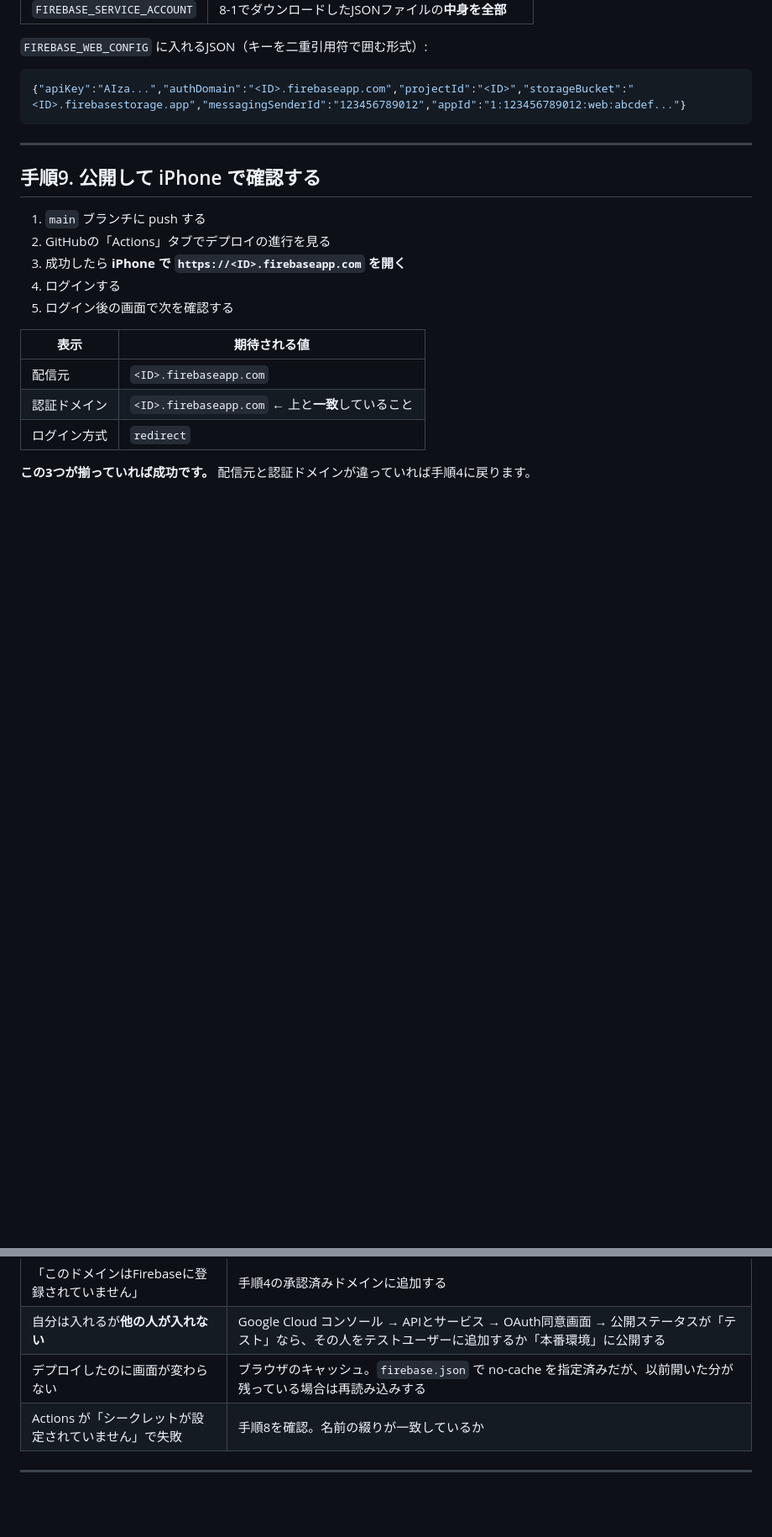
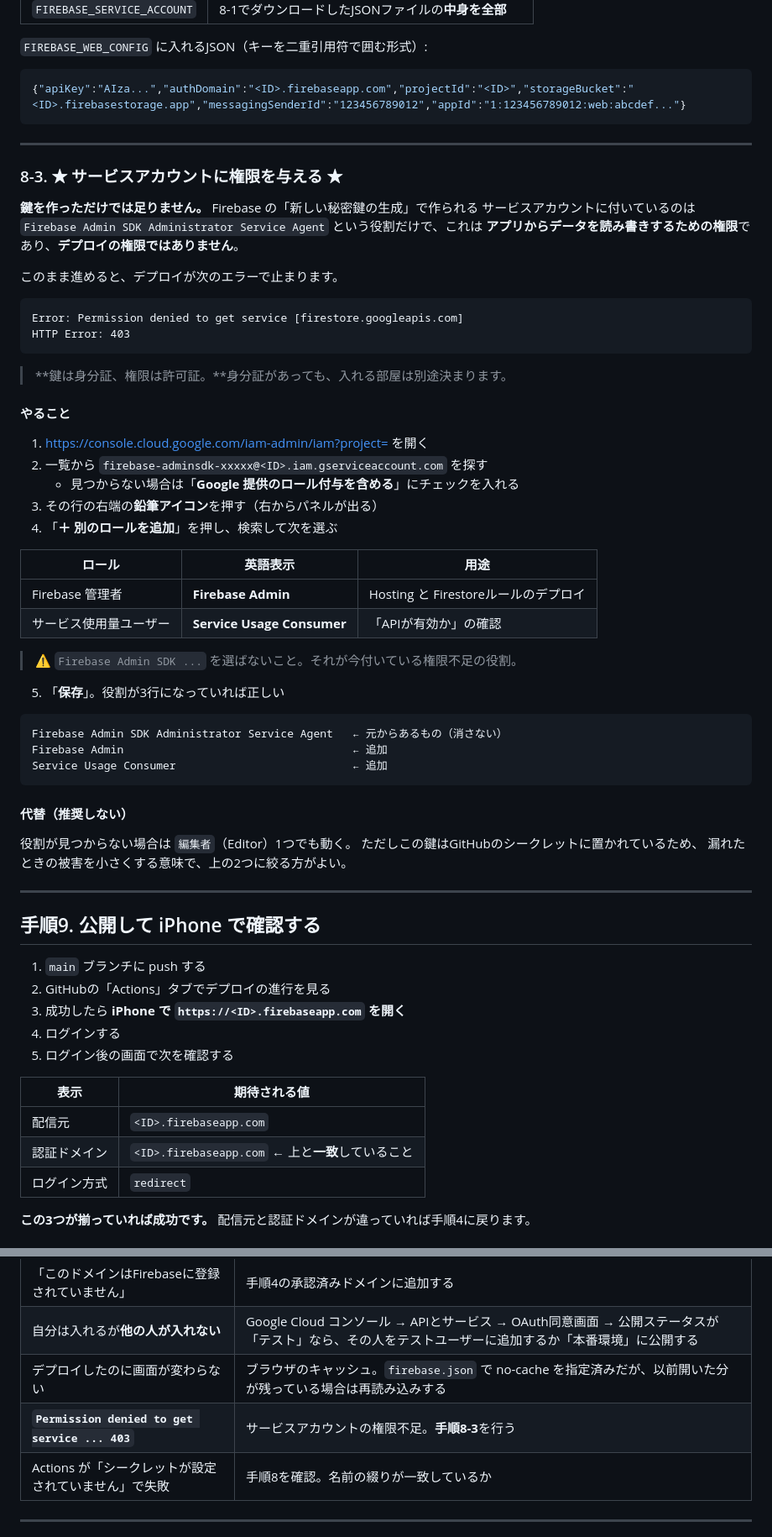
Before and after one commit to taku3516/poster-kanri, a Markdown page: docs/firebase-setup.md, 2 parts joined by grey strips. Shown at 84% size. GitHub-like rendering; blank space fills up the shorter version.

Commit message:
手順書に8-3（サービスアカイントへの権限付与）を追記
デプロイが403で止まったため。鍵を生成しただけでは
Firebase Admin SDK Administrator Service Agent しか付かず、
これはデータ読み書き用でデプロイ権限ではない。

Firebase Admin と Service Usage Consumer の2つを
IAMで追加する手順を記載。切り分け表にも403を追加。

Co-Authored-By: Claude Opus 5 <noreply@anthropic.com>

````diff
--- a/docs/firebase-setup.md
+++ b/docs/firebase-setup.md
@@ -231,6 +231,53 @@ GitHubのリポジトリ →「Settings」→「Secrets and variables」→「Ac
 
 ---
 
+### 8-3. ★ サービスアカウントに権限を与える ★
+
+**鍵を作っただけでは足りません。** Firebase の「新しい秘密鍵の生成」で作られる
+サービスアカウントに付いているのは
+`Firebase Admin SDK Administrator Service Agent` という役割だけで、これは
+**アプリからデータを読み書きするための権限**であり、**デプロイの権限ではありません**。
+
+このまま進めると、デプロイが次のエラーで止まります。
+
+```
+Error: Permission denied to get service [firestore.googleapis.com]
+HTTP Error: 403
+```
+
+> **鍵は身分証、権限は許可証。**身分証があっても、入れる部屋は別途決まります。
+
+#### やること
+
+1. https://console.cloud.google.com/iam-admin/iam?project=<ID> を開く
+2. 一覧から `firebase-adminsdk-xxxxx@<ID>.iam.gserviceaccount.com` を探す
+   - 見つからない場合は「**Google 提供のロール付与を含める**」にチェックを入れる
+3. その行の右端の**鉛筆アイコン**を押す（右からパネルが出る）
+4. 「**＋ 別のロールを追加**」を押し、検索して次を選ぶ
+
+| ロール | 英語表示 | 用途 |
+|---|---|---|
+| Firebase 管理者 | **Firebase Admin** | Hosting と Firestoreルールのデプロイ |
+| サービス使用量ユーザー | **Service Usage Consumer** | 「APIが有効か」の確認 |
+
+> ⚠️ `Firebase Admin SDK ...` を選ばないこと。それが今付いている権限不足の役割。
+
+5. 「**保存**」。役割が3行になっていれば正しい
+
+```
+Firebase Admin SDK Administrator Service Agent   ← 元からあるもの（消さない）
+Firebase Admin                                   ← 追加
+Service Usage Consumer                           ← 追加
+```
+
+#### 代替（推奨しない）
+
+役割が見つからない場合は `編集者`（Editor）1つでも動く。
+ただしこの鍵はGitHubのシークレットに置かれているため、
+漏れたときの被害を小さくする意味で、上の2つに絞る方がよい。
+
+---
+
 ## 手順9. 公開して iPhone で確認する
 
 1. `main` ブランチに push する
@@ -258,6 +305,7 @@ GitHubのリポジトリ →「Settings」→「Secrets and variables」→「Ac
 | 「このドメインはFirebaseに登録されていません」 | 手順4の承認済みドメインに追加する |
 | 自分は入れるが**他の人が入れない** | Google Cloud コンソール → APIとサービス → OAuth同意画面 → 公開ステータスが「テスト」なら、その人をテストユーザーに追加するか「本番環境」に公開する |
 | デプロイしたのに画面が変わらない | ブラウザのキャッシュ。`firebase.json` で no-cache を指定済みだが、以前開いた分が残っている場合は再読み込みする |
+| **`Permission denied to get service ... 403`** | サービスアカウントの権限不足。**手順8-3**を行う |
 | Actions が「シークレットが設定されていません」で失敗 | 手順8を確認。名前の綴りが一致しているか |
 
 ---
````
